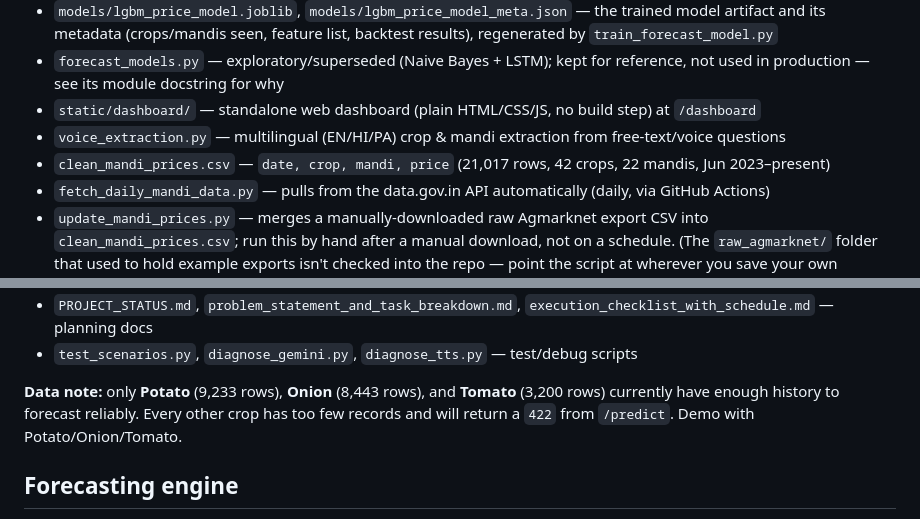
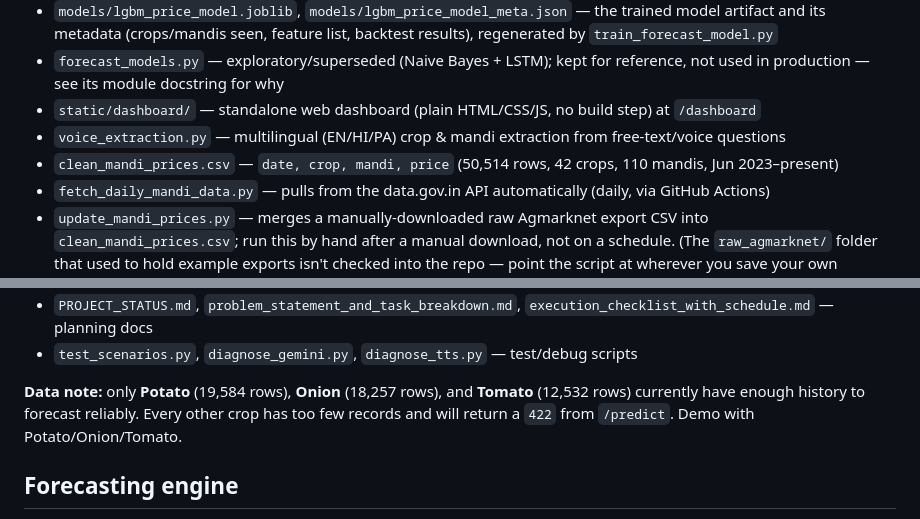
Before and after one commit to Valkner7/mandi-price-forecast, a Markdown page: README.md, 2 parts joined by grey strips. GitHub-like rendering.

```diff
--- a/README.md
+++ b/README.md
@@ -10,7 +10,7 @@ Multilingual voice + WhatsApp price advisory, market-wide trend dashboard, and 7
 - `forecast_models.py` — exploratory/superseded (Naive Bayes + LSTM); kept for reference, not used in production — see its module docstring for why
 - `static/dashboard/` — standalone web dashboard (plain HTML/CSS/JS, no build step) at `/dashboard`
 - `voice_extraction.py` — multilingual (EN/HI/PA) crop & mandi extraction from free-text/voice questions
-- `clean_mandi_prices.csv` — `date, crop, mandi, price` (21,017 rows, 42 crops, 22 mandis, Jun 2023–present)
+- `clean_mandi_prices.csv` — `date, crop, mandi, price` (50,514 rows, 42 crops, 110 mandis, Jun 2023–present)
 - `fetch_daily_mandi_data.py` — pulls from the data.gov.in API automatically (daily, via GitHub Actions)
 - `update_mandi_prices.py` — merges a manually-downloaded raw Agmarknet export CSV into `clean_mandi_prices.csv`; run this by hand after a manual download, not on a schedule. (The `raw_agmarknet/` folder that used to hold example exports isn't checked into the repo — point the script at wherever you save your own downloaded export instead.)
 - `.github/workflows/update-mandi-data.yml` — runs the daily data fetch, retrains the forecasting model on the updated data, and commits both if either changed
@@ -19,7 +19,7 @@ Multilingual voice + WhatsApp price advisory, market-wide trend dashboard, and 7
 - `PROJECT_STATUS.md`, `problem_statement_and_task_breakdown.md`, `execution_checklist_with_schedule.md` — planning docs
 - `test_scenarios.py`, `diagnose_gemini.py`, `diagnose_tts.py` — test/debug scripts
 
-**Data note:** only **Potato** (9,233 rows), **Onion** (8,443 rows), and **Tomato** (3,200 rows) currently have enough history to forecast reliably. Every other crop has too few records and will return a `422` from `/predict`. Demo with Potato/Onion/Tomato.
+**Data note:** only **Potato** (19,584 rows), **Onion** (18,257 rows), and **Tomato** (12,532 rows) currently have enough history to forecast reliably. Every other crop has too few records and will return a `422` from `/predict`. Demo with Potato/Onion/Tomato.
 
 ## Forecasting engine
 `/predict` tries a single **global LightGBM model** first: one model trained offline across every crop-mandi combination at once (crop/mandi as categorical features, predicting next-day *percentage* price change), served from a cached, pretrained artifact — no per-request model fitting. If no trained artifact exists yet, the crop/mandi has too little history, or prediction fails for any other reason, `/predict` transparently falls back to the original **per-series ETS model** (best of 3 Exponential Smoothing variants by AIC, fit fresh per request) and adds a `model_note` field to the response explaining the fallback. Multi-day forecasts are produced recursively — predict day+1, feed it back in as the newest known price, predict day+2, and so on — for both models.
```
